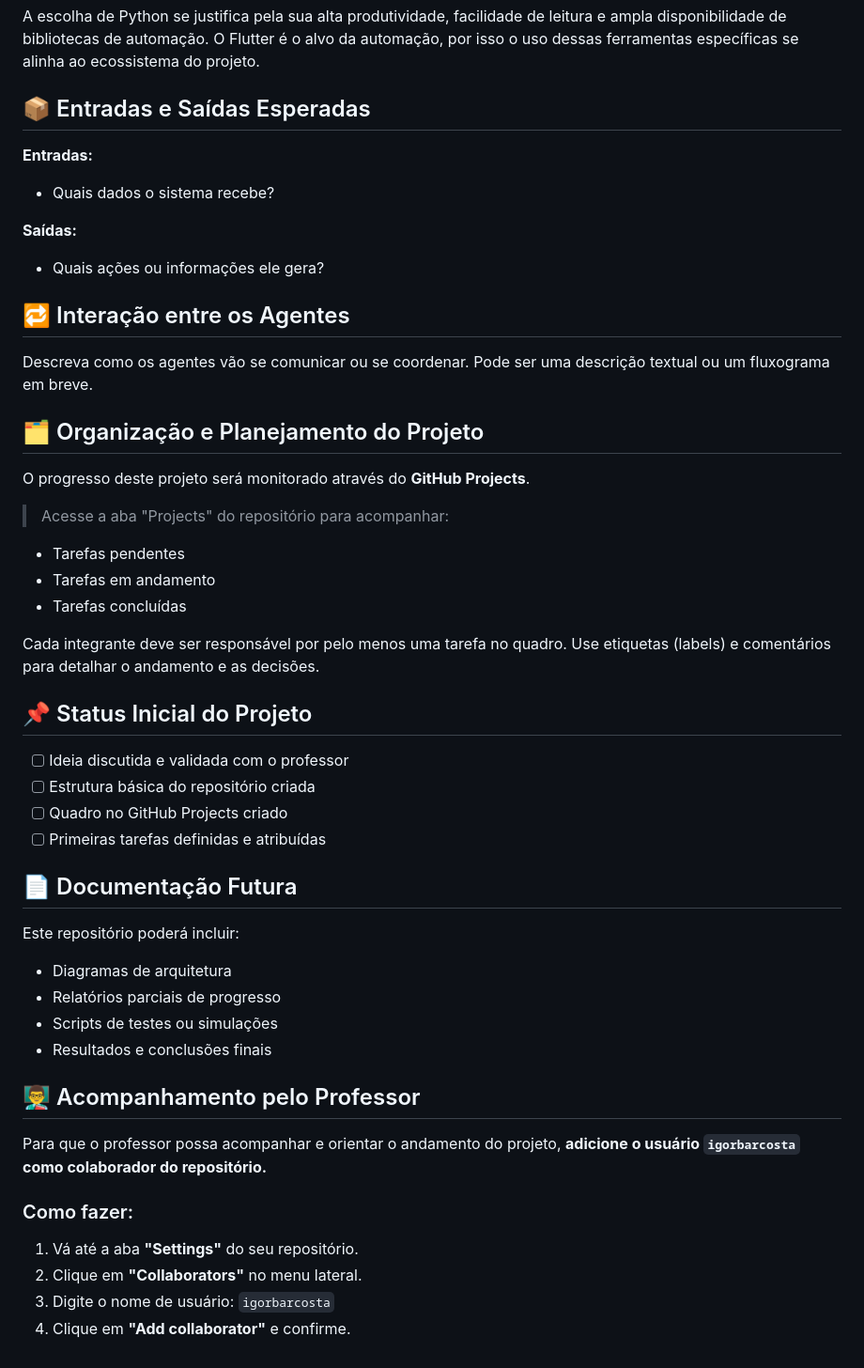
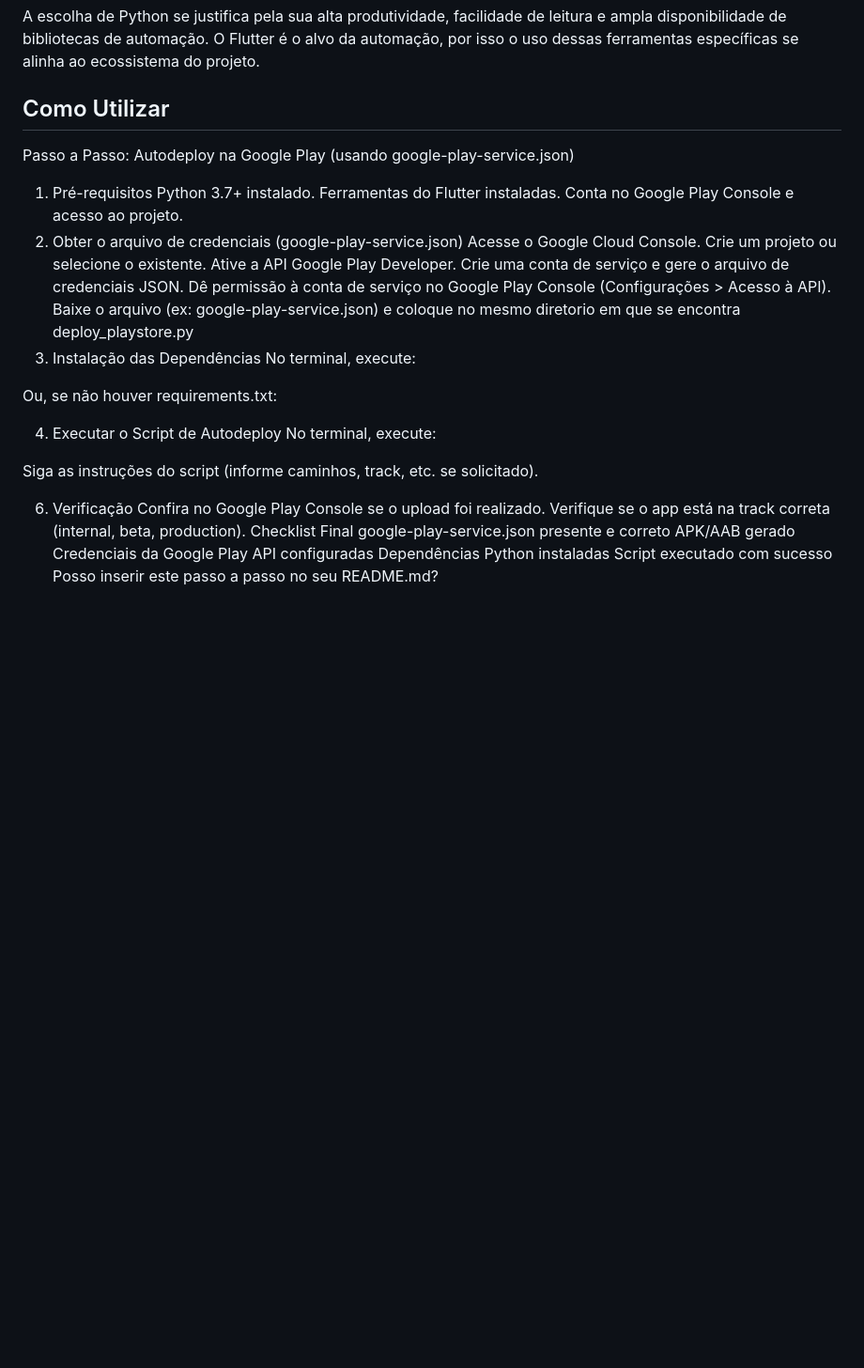
Before and after one commit to ViniRodrigBarros/sistemas_multiagente, a Markdown page: README.md, the part around the change. Shown at 94% size. GitHub-like rendering; blank space fills up the shorter version.

```diff
--- a/README.md
+++ b/README.md
@@ -52,46 +52,37 @@ Kivy / Tkinter (opcional): Para interface gráfica do script, caso desejem uma U
 
 A escolha de Python se justifica pela sua alta produtividade, facilidade de leitura e ampla disponibilidade de bibliotecas de automação. O Flutter é o alvo da automação, por isso o uso dessas ferramentas específicas se alinha ao ecossistema do projeto.
 
-## 📦 Entradas e Saídas Esperadas
-**Entradas:**
-- Quais dados o sistema recebe?
+## Como Utilizar
 
-**Saídas:**
-- Quais ações ou informações ele gera?
+Passo a Passo: Autodeploy na Google Play (usando google-play-service.json)
+1. Pré-requisitos
+Python 3.7+ instalado.
+Ferramentas do Flutter instaladas.
+Conta no Google Play Console e acesso ao projeto.
+2. Obter o arquivo de credenciais (google-play-service.json)
+Acesse o Google Cloud Console.
+Crie um projeto ou selecione o existente.
+Ative a API Google Play Developer.
+Crie uma conta de serviço e gere o arquivo de credenciais JSON.
+Dê permissão à conta de serviço no Google Play Console (Configurações > Acesso à API).
+Baixe o arquivo (ex: google-play-service.json) e coloque no mesmo diretorio em que se encontra deploy_playstore.py
+3. Instalação das Dependências
+No terminal, execute:
 
-## 🔁 Interação entre os Agentes
-Descreva como os agentes vão se comunicar ou se coordenar.
-Pode ser uma descrição textual ou um fluxograma em breve.
+Ou, se não houver requirements.txt:
 
-## 🗂️ Organização e Planejamento do Projeto
-O progresso deste projeto será monitorado através do **GitHub Projects**.
+4. Executar o Script de Autodeploy
+No terminal, execute:
 
-> Acesse a aba "Projects" do repositório para acompanhar:
-- Tarefas pendentes
-- Tarefas em andamento
-- Tarefas concluídas
+Siga as instruções do script (informe caminhos, track, etc. se solicitado).
 
-Cada integrante deve ser responsável por pelo menos uma tarefa no quadro.
-Use etiquetas (labels) e comentários para detalhar o andamento e as decisões.
-
-## 📌 Status Inicial do Projeto
-- [ ] Ideia discutida e validada com o professor
-- [ ] Estrutura básica do repositório criada
-- [ ] Quadro no GitHub Projects criado
-- [ ] Primeiras tarefas definidas e atribuídas
-
-## 📄 Documentação Futura
-Este repositório poderá incluir:
-- Diagramas de arquitetura
-- Relatórios parciais de progresso
-- Scripts de testes ou simulações
-- Resultados e conclusões finais
-
-## 👨‍🏫 Acompanhamento pelo Professor
-Para que o professor possa acompanhar e orientar o andamento do projeto, **adicione o usuário `igorbarcosta` como colaborador do repositório.**
-
-### Como fazer:
-1. Vá até a aba **"Settings"** do seu repositório.
-2. Clique em **"Collaborators"** no menu lateral.
-3. Digite o nome de usuário: `igorbarcosta`
-4. Clique em **"Add collaborator"** e confirme.
+6. Verificação
+Confira no Google Play Console se o upload foi realizado.
+Verifique se o app está na track correta (internal, beta, production).
+Checklist Final
+ google-play-service.json presente e correto
+ APK/AAB gerado
+ Credenciais da Google Play API configuradas
+ Dependências Python instaladas
+ Script executado com sucesso
+Posso inserir este passo a passo no seu README.md?
```
